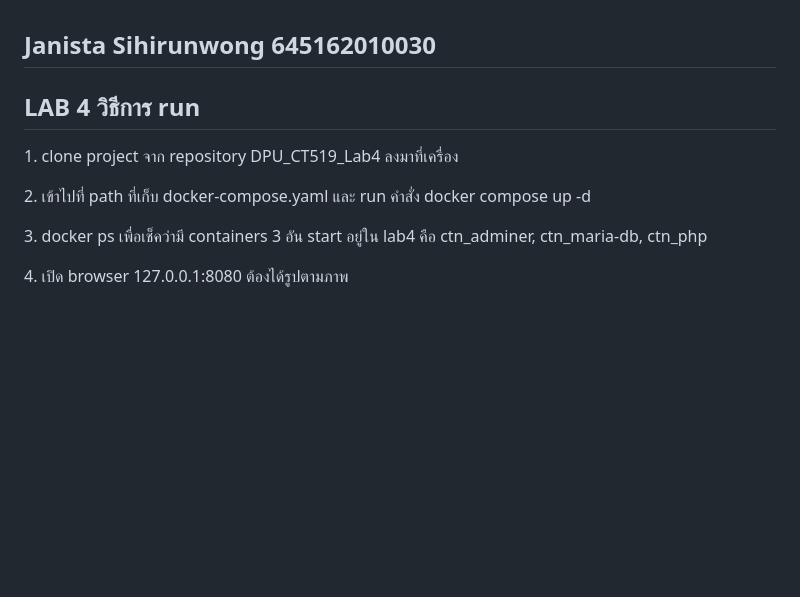
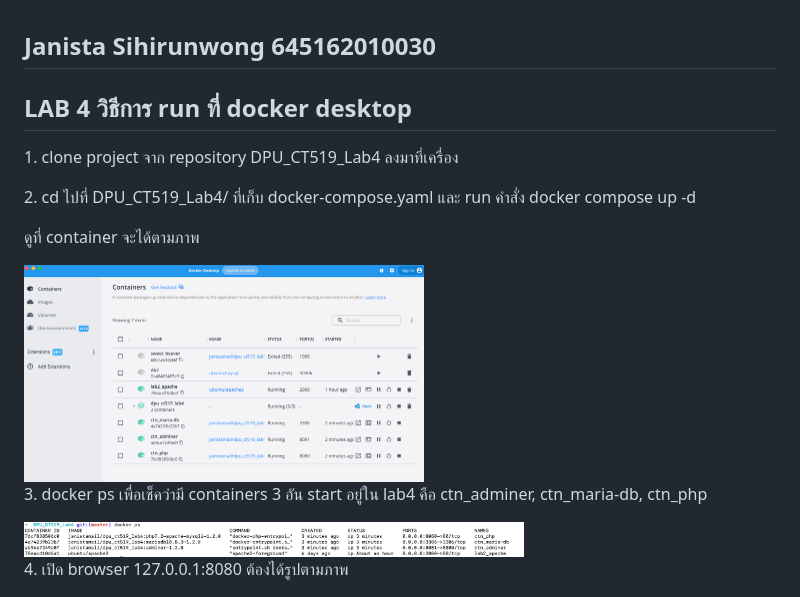
Before and after one commit to Janistamail/DPU_CT519_Lab4, a Markdown page: readme.md, the part around the change. Rendered like a GitHub page; pictures changed too: img/container.png (added), img/dockerps.png (added); blank space fills up the shorter version.

Commit message:
update lab4

```diff
--- a/readme.md
+++ b/readme.md
@@ -1,10 +1,13 @@
 ## Janista Sihirunwong 645162010030
 
-## LAB 4 วิธีการ run
+## LAB 4 วิธีการ run ที่ docker desktop
 
 <p>1. clone project จาก repository DPU_CT519_Lab4 ลงมาที่เครื่อง </p>
-<p>2. เข้าไปที่ path ที่เก็บ docker-compose.yaml และ run คำสั่ง docker compose up -d</p>
+<p>2. cd ไปที่ DPU_CT519_Lab4/ ที่เก็บ docker-compose.yaml และ run คำสั่ง docker compose up -d </p>
+<p>ดูที่ container จะได้ตามภาพ</p>
+<img width="400px" height="200px" src="./img/container.png">
 <p>3. docker ps เพื่อเช็คว่ามี containers 3 อัน start อยู่ใน lab4 คือ ctn_adminer, ctn_maria-db, ctn_php </p>
+<img width="500px" height="50px" src="./img/dockerps.png">
 <p>4. เปิด browser 127.0.0.1:8080 ต้องได้รูปตามภาพ</p>
 <img width="200px" height="300px" src="./img/table.png">
 <p>5. เปิด browser 127.0.0.1:8081 กรอกข้อมูลตามภาพ และกรอก Password: dbpassw0rd</p>
```
Also changed, not shown: img/Screenshot 2565-07-30 at 19.38.02.png (added), 8 other files.
